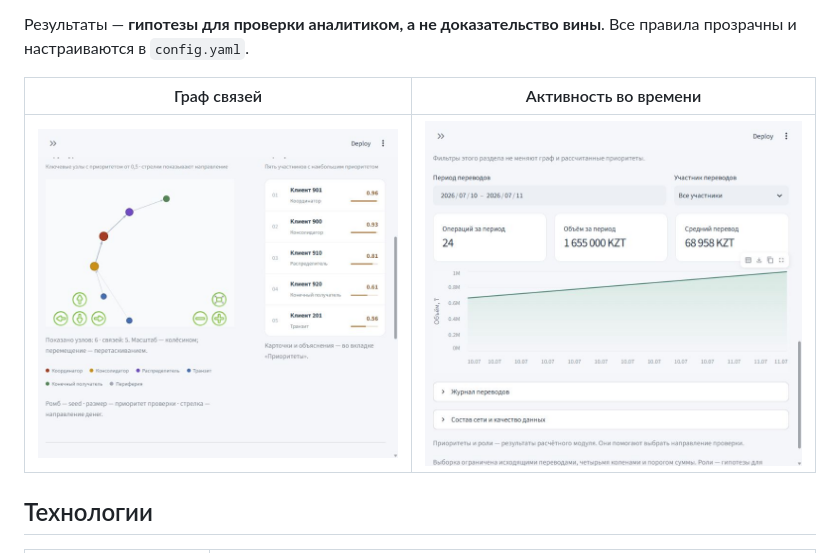
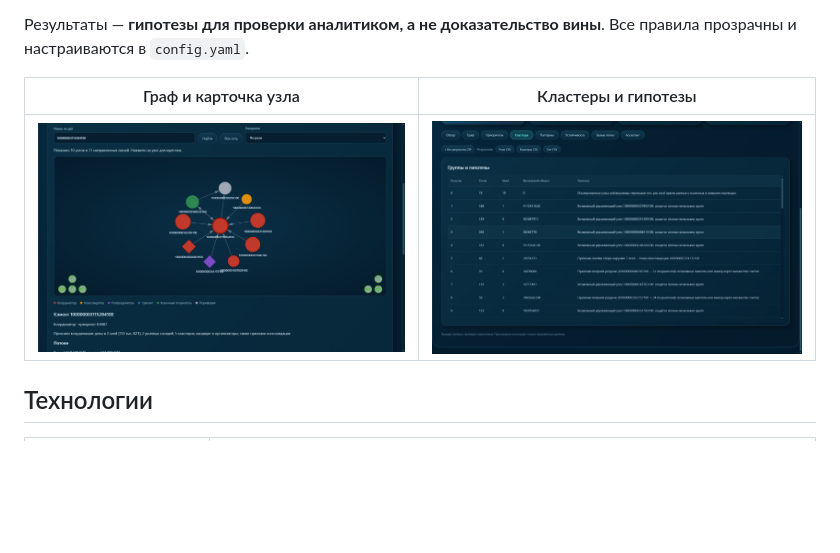
Before and after one commit to BAITC-Hacks/hack-db041ec5-team, a Markdown page: README.md, the part around one of its changes. Drawn GitHub-style; pictures changed too: docs/screens/clusters.png (added), docs/screens/graph.png (added); blank space fills up the shorter version.

Commit message:
docs: replace README screenshots with current web design
Co-Authored-By: Claude Opus 5.5 <noreply@anthropic.com>

```diff
--- a/README.md
+++ b/README.md
@@ -21,9 +21,9 @@
 
 Результаты — **гипотезы для проверки аналитиком, а не доказательство вины**. Все правила прозрачны и настраиваются в `config.yaml`.
 
-| Граф связей | Активность во времени |
+| Граф и карточка узла | Кластеры и гипотезы |
 |---|---|
-| ![Граф](docs/demo/02-network.png) | ![Активность](docs/demo/03-activity.png) |
+| ![Граф: окружение узла №1 из топа и его карточка](docs/screens/graph.png) | ![Кластеры: размер, seed, оборот, гипотеза](docs/screens/clusters.png) |
 
 ## Технологии
 
```
Also changed, not shown: other parts of README.md (+1 -1 lines), 1 other file.
